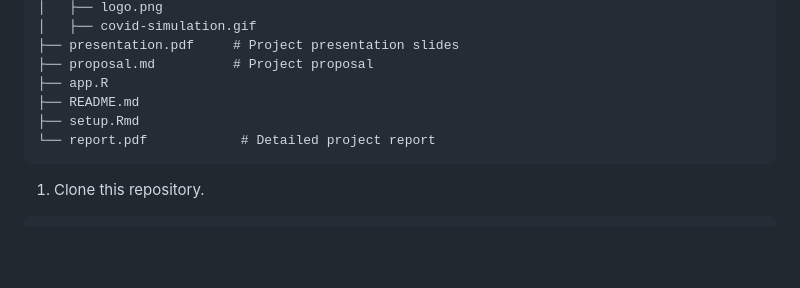
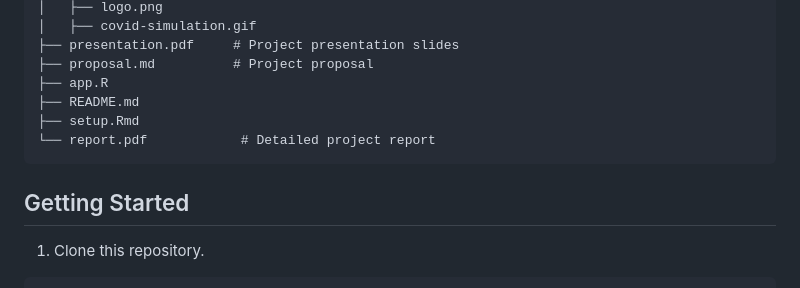
Before and after one commit to tunglambg131003/data_visualization_project_2, a Markdown page: README.md, the part around the change. Drawn GitHub-style; blank space fills up the shorter version.

````diff
--- a/README.md
+++ b/README.md
@@ -34,6 +34,7 @@ Through detailed data analysis and visualization, we aim to highlight key findin
 ├── setup.Rmd
 └── report.pdf            # Detailed project report
 ```
+## Getting Started
 1. Clone this repository.
  ```bash
    git clone https://github.com/tunglambg131003/data_visualization_project_2.git
````
